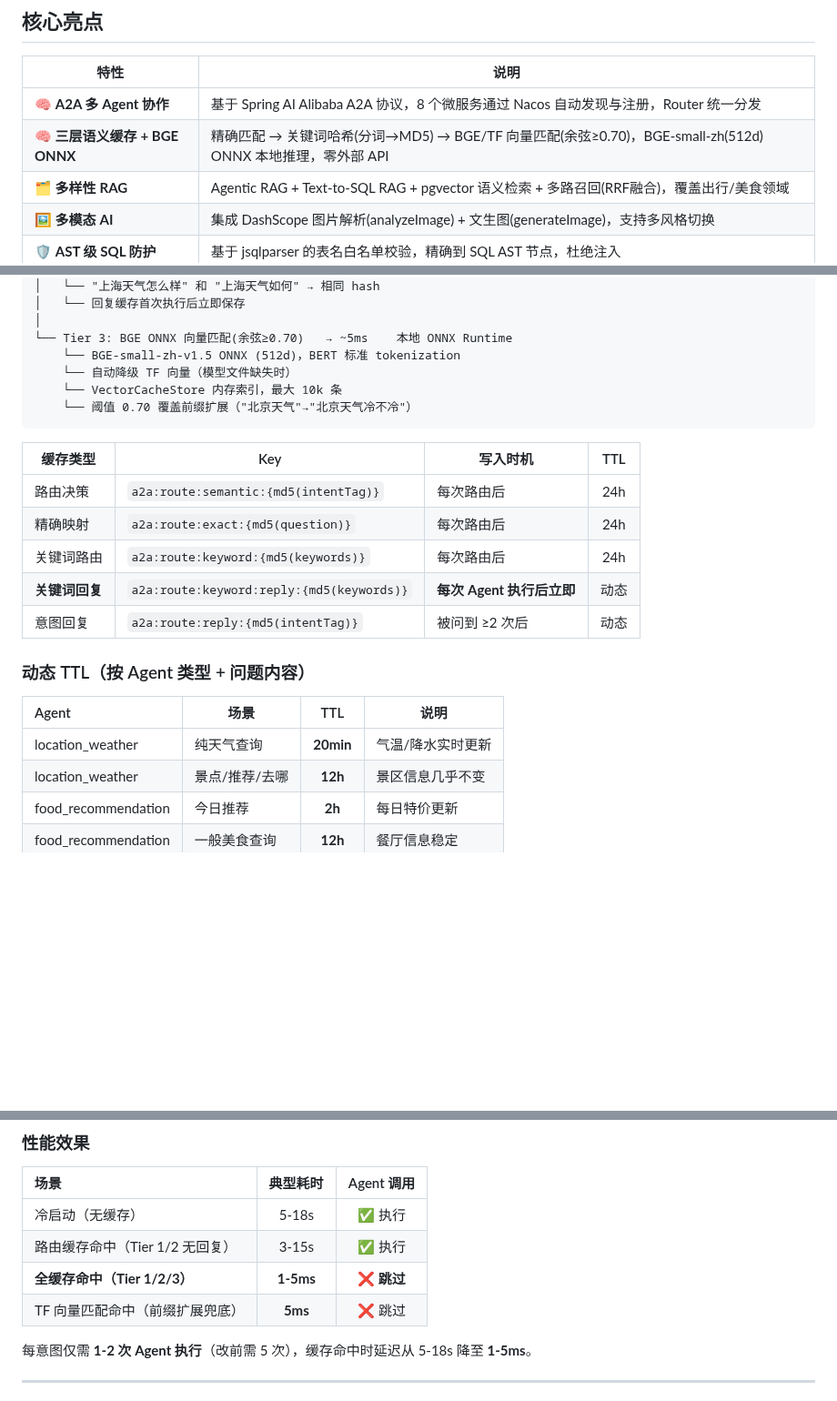
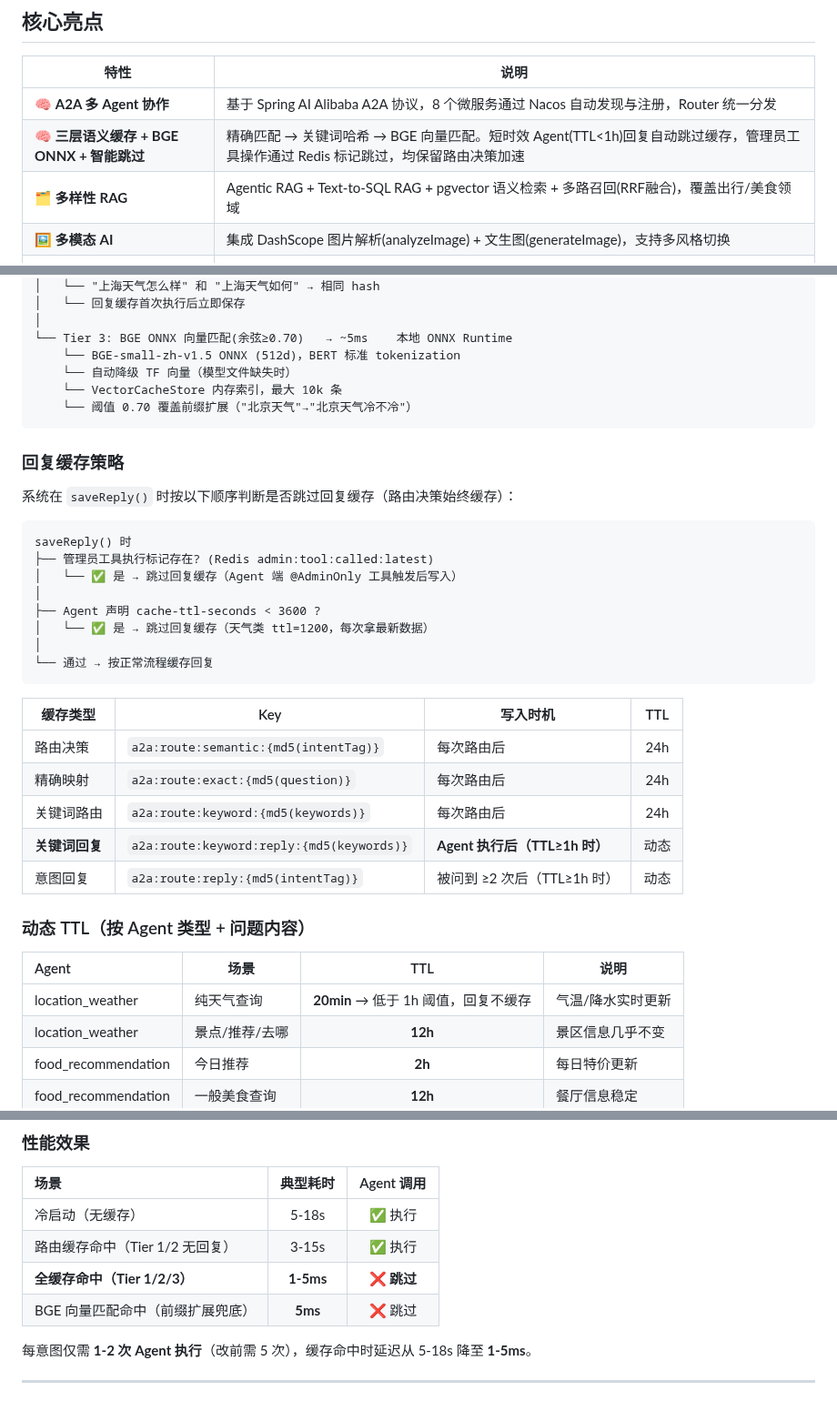
Before and after one commit to Yu-hk/SmartAssistant, a Markdown page: README.md, 3 parts joined by grey strips. Shown at 91% size. Drawn GitHub-style; blank space fills up the shorter version.

Commit message:
docs: 更新 README 缓存策略（短时效跳过 + Redis 管理员标记）

````diff
--- a/README.md
+++ b/README.md
@@ -51,7 +51,7 @@ SmartAssistant 是一个多智能体对话系统，基于 **Spring AI Alibaba**
 | 特性 | 说明 |
 |------|------|
 | 🧠 **A2A 多 Agent 协作** | 基于 Spring AI Alibaba A2A 协议，8 个微服务通过 Nacos 自动发现与注册，Router 统一分发 |
-| 🧠 **三层语义缓存 + BGE ONNX** | 精确匹配 → 关键词哈希(分词→MD5) → BGE/TF 向量匹配(余弦≥0.70)，BGE-small-zh(512d) ONNX 本地推理，零外部 API |
+| 🧠 **三层语义缓存 + BGE ONNX + 智能跳过** | 精确匹配 → 关键词哈希 → BGE 向量匹配。短时效 Agent(TTL<1h)回复自动跳过缓存，管理员工具操作通过 Redis 标记跳过，均保留路由决策加速 |
 | 🗂️ **多样性 RAG** | Agentic RAG + Text-to-SQL RAG + pgvector 语义检索 + 多路召回(RRF融合)，覆盖出行/美食领域 |
 | 🖼️ **多模态 AI** | 集成 DashScope 图片解析(analyzeImage) + 文生图(generateImage)，支持多风格切换 |
 | 🛡️ **AST 级 SQL 防护** | 基于 jsqlparser 的表名白名单校验，精确到 SQL AST 节点，杜绝注入 |
@@ -214,19 +214,34 @@ getCachedDecision(question)
     └── 阈值 0.70 覆盖前缀扩展（"北京天气"→"北京天气冷不冷"）
 ```
 
+### 回复缓存策略
+
+系统在 `saveReply()` 时按以下顺序判断是否跳过回复缓存（路由决策始终缓存）：
+
+```
+saveReply() 时
+├── 管理员工具执行标记存在? (Redis admin:tool:called:latest)
+│   └── ✅ 是 → 跳过回复缓存（Agent 端 @AdminOnly 工具触发后写入）
+│
+├── Agent 声明 cache-ttl-seconds < 3600 ?
+│   └── ✅ 是 → 跳过回复缓存（天气类 ttl=1200，每次拿最新数据）
+│
+└── 通过 → 按正常流程缓存回复
+```
+
 | 缓存类型 | Key | 写入时机 | TTL |
 |---------|-----|---------|:---:|
 | 路由决策 | `a2a:route:semantic:{md5(intentTag)}` | 每次路由后 | 24h |
 | 精确映射 | `a2a:route:exact:{md5(question)}` | 每次路由后 | 24h |
 | 关键词路由 | `a2a:route:keyword:{md5(keywords)}` | 每次路由后 | 24h |
-| **关键词回复** | `a2a:route:keyword:reply:{md5(keywords)}` | **每次 Agent 执行后立即** | 动态 |
-| 意图回复 | `a2a:route:reply:{md5(intentTag)}` | 被问到 ≥2 次后 | 动态 |
+| **关键词回复** | `a2a:route:keyword:reply:{md5(keywords)}` | **Agent 执行后（TTL≥1h 时）** | 动态 |
+| 意图回复 | `a2a:route:reply:{md5(intentTag)}` | 被问到 ≥2 次后（TTL≥1h 时） | 动态 |
 
 ### 动态 TTL（按 Agent 类型 + 问题内容）
 
 | Agent | 场景 | TTL | 说明 |
 |:-----|------|:---:|------|
-| location_weather | 纯天气查询 | **20min** | 气温/降水实时更新 |
+| location_weather | 纯天气查询 | **20min** → 低于 1h 阈值，回复不缓存 | 气温/降水实时更新 |
 | location_weather | 景点/推荐/去哪 | **12h** | 景区信息几乎不变 |
 | food_recommendation | 今日推荐 | **2h** | 每日特价更新 |
 | food_recommendation | 一般美食查询 | **12h** | 餐厅信息稳定 |
@@ -249,7 +264,7 @@ getCachedDecision(question)
 | 冷启动（无缓存） | 5-18s | ✅ 执行 |
 | 路由缓存命中（Tier 1/2 无回复） | 3-15s | ✅ 执行 |
 | **全缓存命中（Tier 1/2/3）** | **1-5ms** | **❌ 跳过** |
-| TF 向量匹配命中（前缀扩展兜底） | **5ms** | ❌ 跳过 |
+| BGE 向量匹配命中（前缀扩展兜底） | **5ms** | ❌ 跳过 |
 
 每意图仅需 **1-2 次 Agent 执行**（改前需 5 次），缓存命中时延迟从 5-18s 降至 **1-5ms**。
 
````
